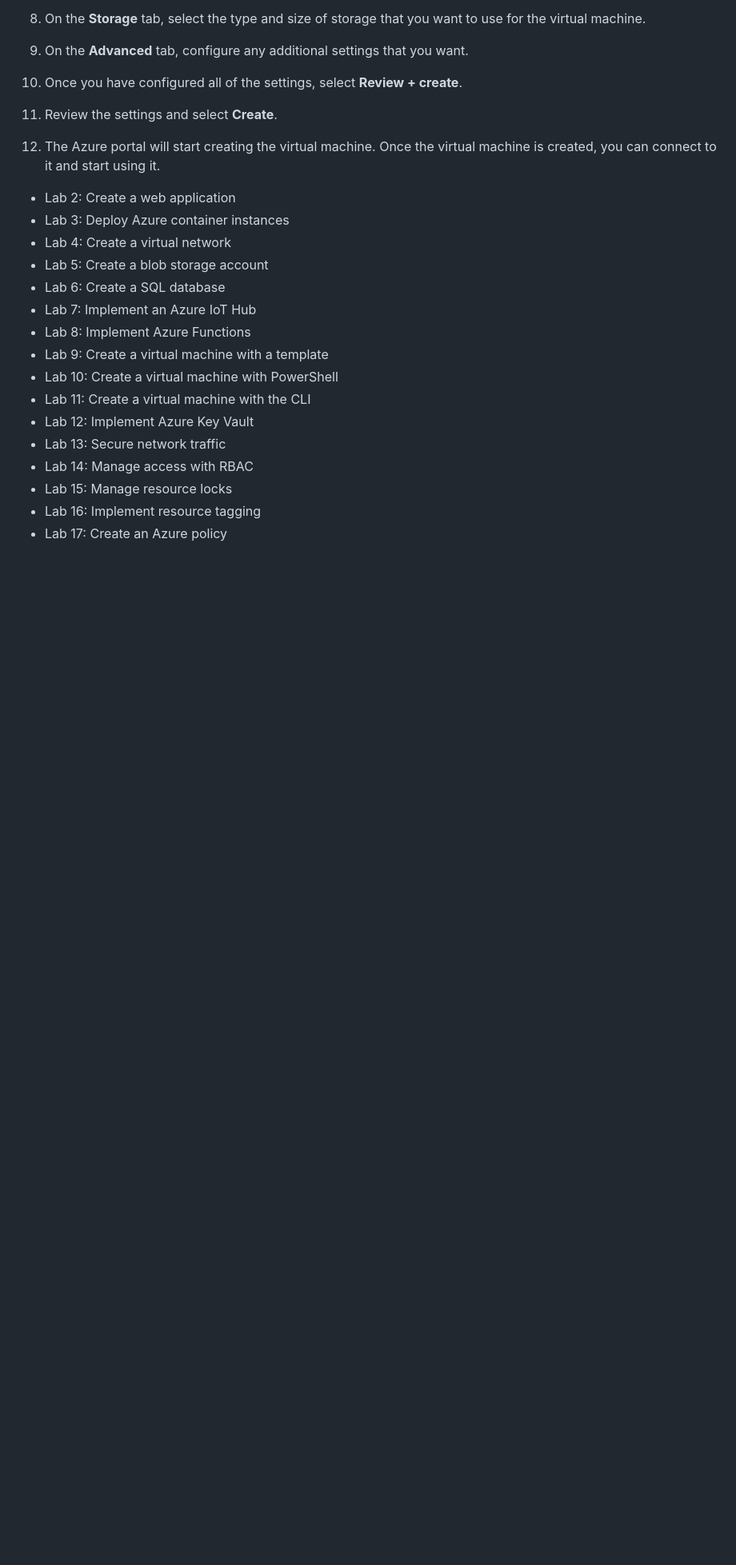
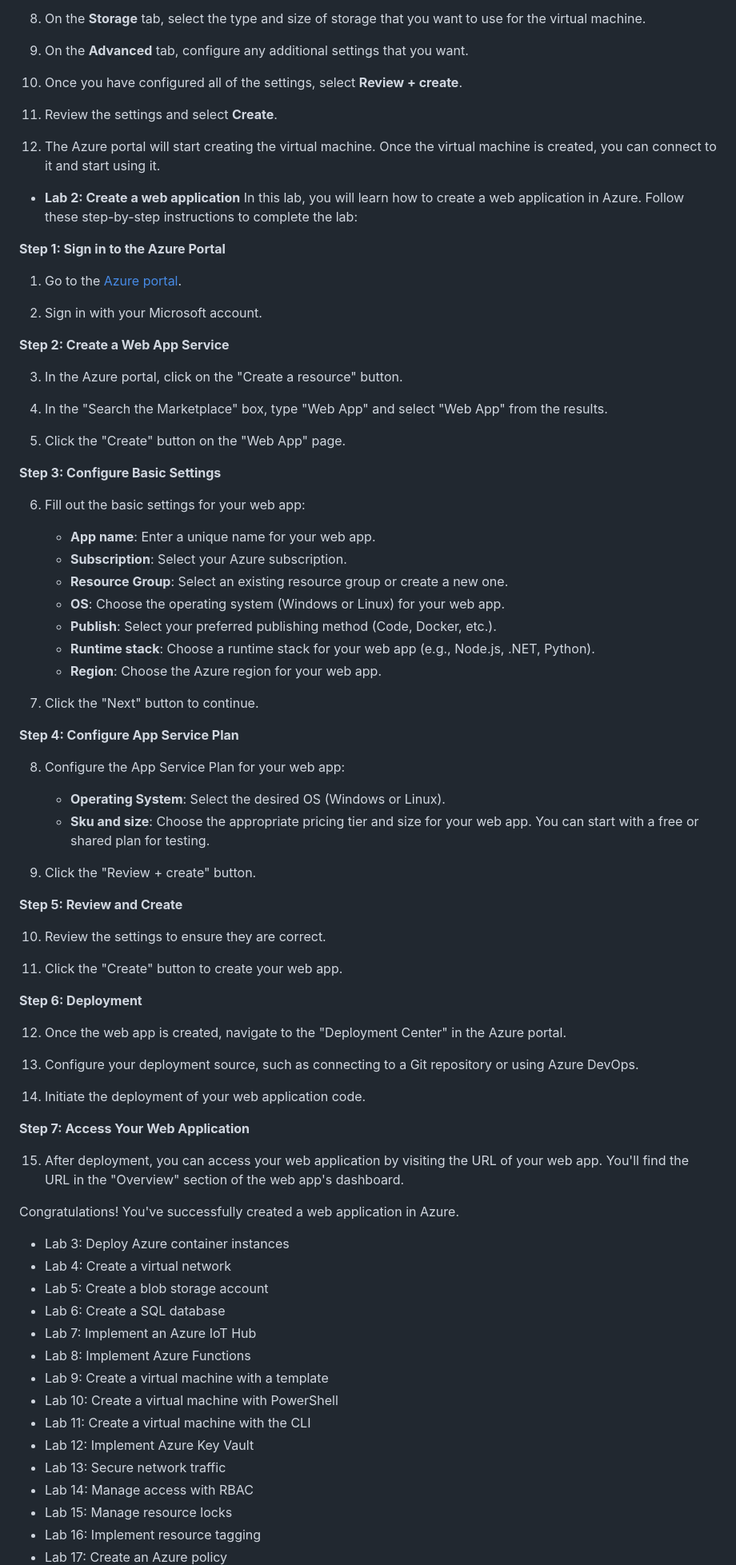
Before and after one commit to bitamer-suarl/devsecops-katas, a Markdown page: Azure/README.md, the part around the change. Shown at 80% size. Rendered like a GitHub page; blank space fills up the shorter version.

```diff
--- a/Azure/README.md
+++ b/Azure/README.md
@@ -61,7 +61,65 @@ To create a virtual machine in the Azure portal, follow these steps:
 12. The Azure portal will start creating the virtual machine. Once the virtual machine is created, you can connect to it and start using it.
 
 
-* Lab 2: Create a web application
+* **Lab 2: Create a web application**
+In this lab, you will learn how to create a web application in Azure. Follow these step-by-step instructions to complete the lab:
+
+**Step 1: Sign in to the Azure Portal**
+
+1. Go to the [Azure portal](https://portal.azure.com/).
+
+2. Sign in with your Microsoft account.
+
+**Step 2: Create a Web App Service**
+
+3. In the Azure portal, click on the "Create a resource" button.
+
+4. In the "Search the Marketplace" box, type "Web App" and select "Web App" from the results.
+
+5. Click the "Create" button on the "Web App" page.
+
+**Step 3: Configure Basic Settings**
+
+6. Fill out the basic settings for your web app:
+   - **App name**: Enter a unique name for your web app.
+   - **Subscription**: Select your Azure subscription.
+   - **Resource Group**: Select an existing resource group or create a new one.
+   - **OS**: Choose the operating system (Windows or Linux) for your web app.
+   - **Publish**: Select your preferred publishing method (Code, Docker, etc.).
+   - **Runtime stack**: Choose a runtime stack for your web app (e.g., Node.js, .NET, Python).
+   - **Region**: Choose the Azure region for your web app.
+
+7. Click the "Next" button to continue.
+
+**Step 4: Configure App Service Plan**
+
+8. Configure the App Service Plan for your web app:
+   - **Operating System**: Select the desired OS (Windows or Linux).
+   - **Sku and size**: Choose the appropriate pricing tier and size for your web app. You can start with a free or shared plan for testing.
+
+9. Click the "Review + create" button.
+
+**Step 5: Review and Create**
+
+10. Review the settings to ensure they are correct.
+
+11. Click the "Create" button to create your web app.
+
+**Step 6: Deployment**
+
+12. Once the web app is created, navigate to the "Deployment Center" in the Azure portal.
+
+13. Configure your deployment source, such as connecting to a Git repository or using Azure DevOps.
+
+14. Initiate the deployment of your web application code.
+
+**Step 7: Access Your Web Application**
+
+15. After deployment, you can access your web application by visiting the URL of your web app. You'll find the URL in the "Overview" section of the web app's dashboard.
+
+Congratulations! You've successfully created a web application in Azure.
+
+
 * Lab 3: Deploy Azure container instances
 * Lab 4: Create a virtual network
 * Lab 5: Create a blob storage account
```
